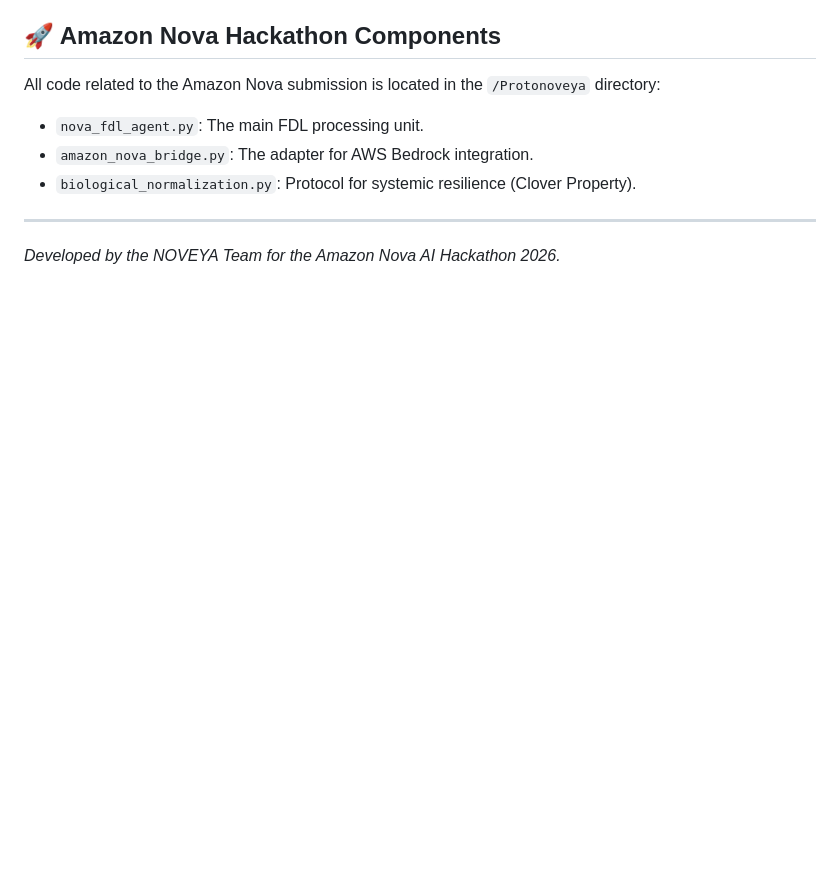
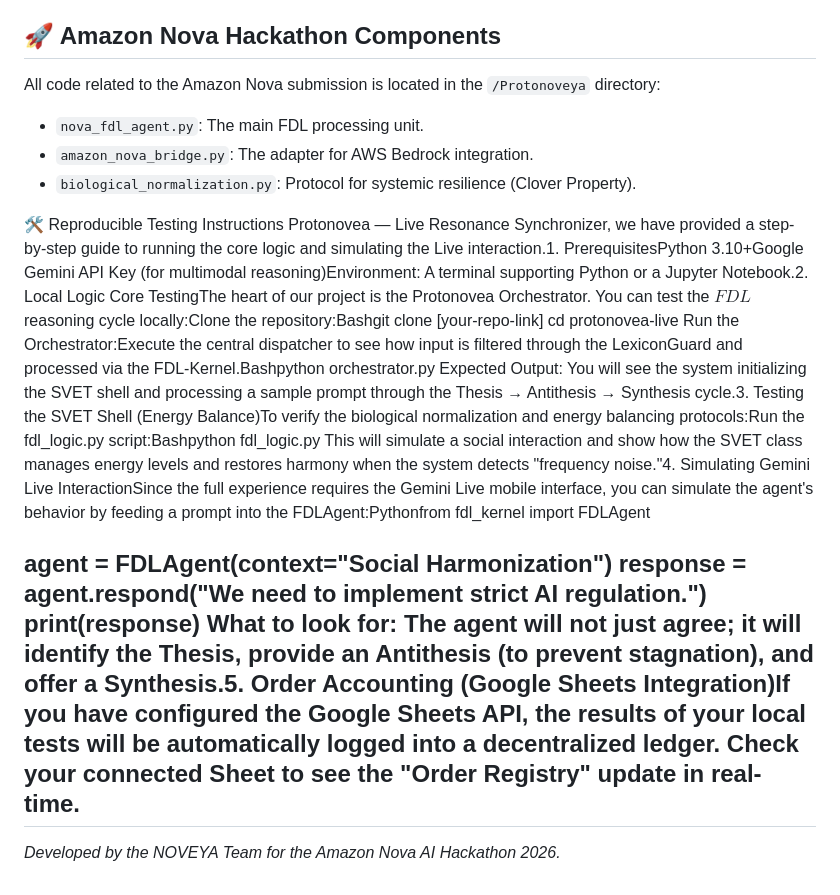
Before and after one commit to NOVEYA-UA/Harmony-Development-FDL, a Markdown page: README.md, the part around the change. Drawn GitHub-style; blank space fills up the shorter version.

Commit message:
Add reproducible testing instructions to README
Added reproducible testing instructions for the Protonovea project, detailing prerequisites, local testing steps, and interaction simulations.

Signed-off-by: NOVEYA <ngoisigma@gmail.com>

```diff
--- a/README.md
+++ b/README.md
@@ -58,5 +58,16 @@ All code related to the Amazon Nova submission is located in the `/Protonoveya`
 - `amazon_nova_bridge.py`: The adapter for AWS Bedrock integration.
 - `biological_normalization.py`: Protocol for systemic resilience (Clover Property).
 
+🛠 Reproducible Testing Instructions
+Protonovea — Live Resonance Synchronizer, we have provided a step-by-step guide to running the core logic and simulating the Live interaction.1. PrerequisitesPython 3.10+Google Gemini API Key (for multimodal reasoning)Environment: A terminal supporting Python or a Jupyter Notebook.2. Local Logic Core TestingThe heart of our project is the Protonovea Orchestrator. You can test the $FDL$ reasoning cycle locally:Clone the repository:Bashgit clone [your-repo-link]
+cd protonovea-live
+Run the Orchestrator:Execute the central dispatcher to see how input is filtered through the LexiconGuard and processed via the FDL-Kernel.Bashpython orchestrator.py
+Expected Output: You will see the system initializing the SVET shell and processing a sample prompt through the Thesis → Antithesis → Synthesis cycle.3. Testing the SVET Shell (Energy Balance)To verify the biological normalization and energy balancing protocols:Run the fdl_logic.py script:Bashpython fdl_logic.py
+This will simulate a social interaction and show how the SVET class manages energy levels and restores harmony when the system detects "frequency noise."4. Simulating Gemini Live InteractionSince the full experience requires the Gemini Live mobile interface, you can simulate the agent's behavior by feeding a prompt into the FDLAgent:Pythonfrom fdl_kernel import FDLAgent
+
+agent = FDLAgent(context="Social Harmonization")
+response = agent.respond("We need to implement strict AI regulation.")
+print(response)
+What to look for: The agent will not just agree; it will identify the Thesis, provide an Antithesis (to prevent stagnation), and offer a Synthesis.5. Order Accounting (Google Sheets Integration)If you have configured the Google Sheets API, the results of your local tests will be automatically logged into a decentralized ledger. Check your connected Sheet to see the "Order Registry" update in real-time.
 ---
 *Developed by the NOVEYA Team for the Amazon Nova AI Hackathon 2026.*
```
